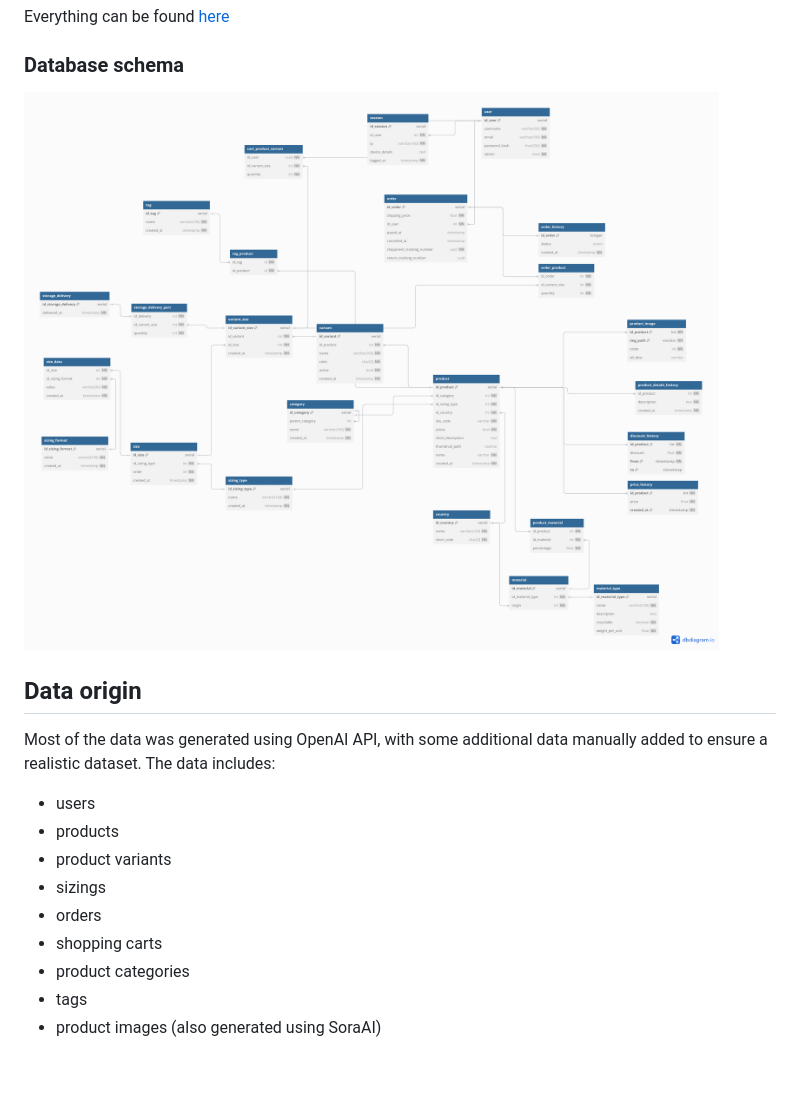
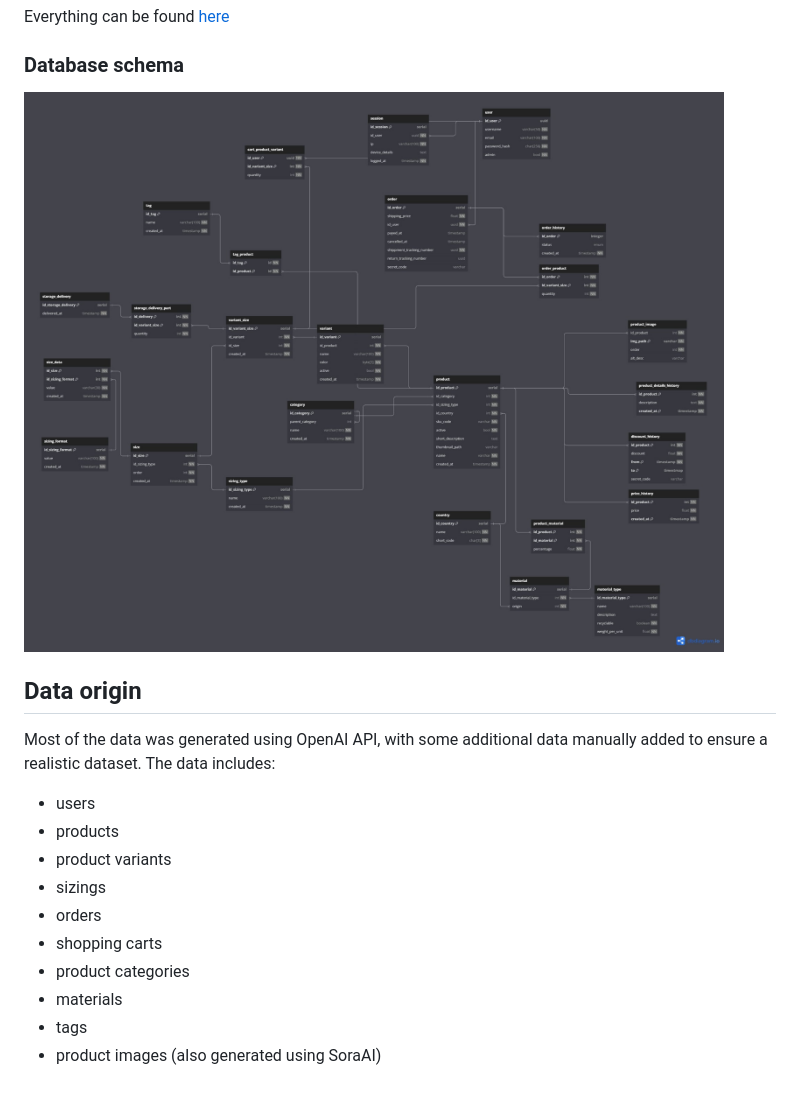
Before and after one commit to Nope-Nat/ClothCraft, a Markdown page: README.md, the part around the change. GitHub-like rendering; pictures changed too: docs/diagram.jpeg (added).

Commit message:
updated diagram image

```diff
--- a/README.md
+++ b/README.md
@@ -81,7 +81,7 @@ This project focused on extensive database design and implementation. It contain
 Everything can be found [here](/db/init_updt/)
 
 ### Database schema
-![Database schema](docs/diagram.png)
+![Database schema](docs/diagram.jpeg)
 
 ## Data origin
 Most of the data was generated using OpenAI API, with some additional data manually added to ensure a realistic dataset. The data includes:
@@ -92,5 +92,6 @@ Most of the data was generated using OpenAI API, with some additional data manua
 - orders
 - shopping carts
 - product categories
+- materials
 - tags
 - product images (also generated using SoraAI)
```
